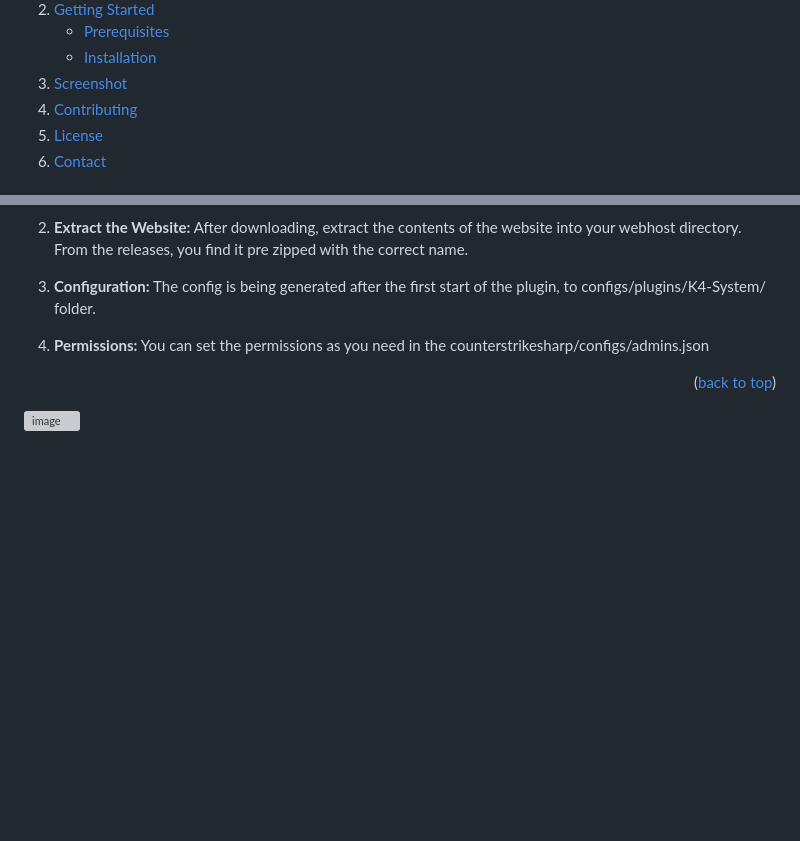
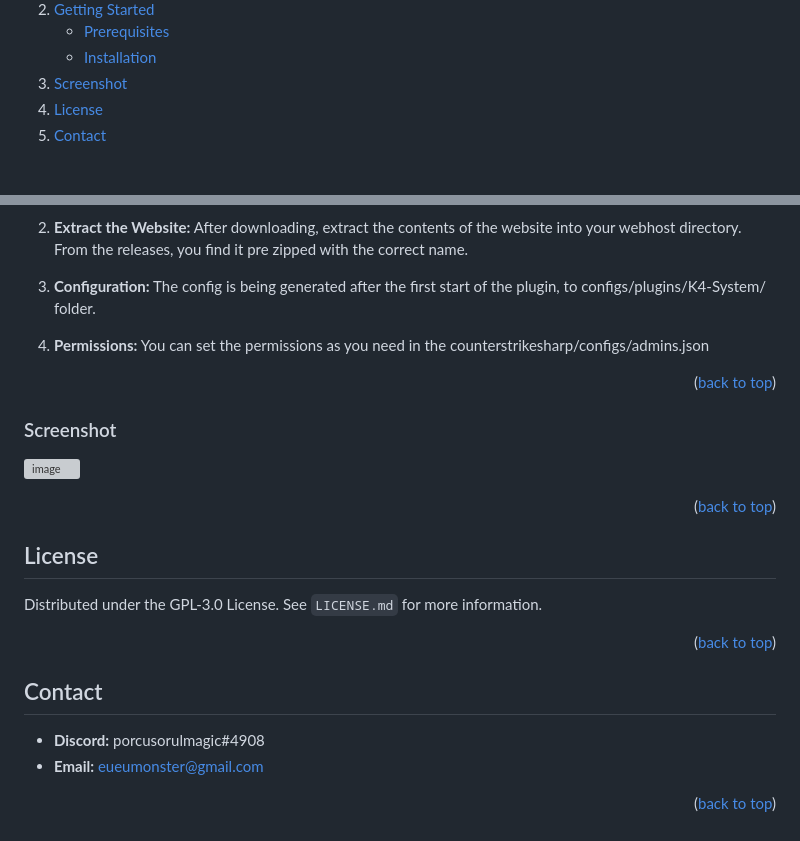
Before and after one commit to PorcusorulMagic/K4-System-Time-Played-Website, a Markdown page: README.md, 2 parts joined by grey strips. GitHub-like rendering; folded sections open; blank space fills up the shorter version; grey boxes are pictures that could not be loaded.

```diff
--- a/README.md
+++ b/README.md
@@ -35,7 +35,6 @@
       </ul>
     </li>
     <li><a href="#screenshot">Screenshot</a></li>
-    <li><a href="#contributing">Contributing</a></li>
     <li><a href="#license">License</a></li>
     <li><a href="#contact">Contact</a></li>
   </ol>
@@ -103,4 +102,23 @@ Before you begin, ensure you have the following prerequisites:
 
 <p align="right">(<a href="#readme-top">back to top</a>)</p>
 
+### Screenshot
+
 ![image](https://github.com/PorcusorulMagic/K4-System-Time-Website/assets/98654600/30f85554-6194-4465-8acc-304747b95956)
+
+<p align="right">(<a href="#readme-top">back to top</a>)</p>
+
+## License
+
+Distributed under the GPL-3.0 License. See `LICENSE.md` for more information.
+
+<p align="right">(<a href="#readme-top">back to top</a>)</p>
+
+<!-- CONTACT -->
+
+## Contact
+
+- **Discord:** porcusorulmagic#4908
+- **Email:** eueumonster@gmail.com
+
+<p align="right">(<a href="#readme-top">back to top</a>)</p>
```
